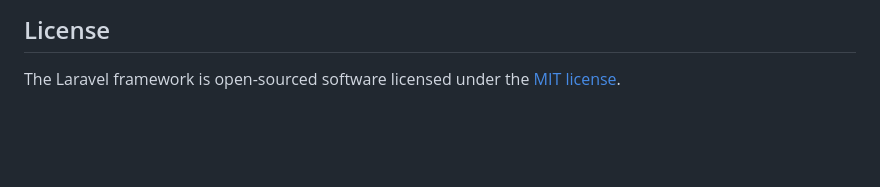
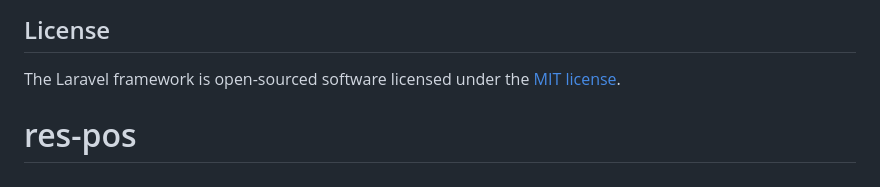
Before and after one commit to Echo-Scaler/res-backend-pos, a Markdown page: README.md, the part around the change. GitHub-like rendering; blank space fills up the shorter version.

```diff
--- a/README.md
+++ b/README.md
@@ -56,3 +56,4 @@ If you discover a security vulnerability within Laravel, please send an e-mail t
 ## License
 
 The Laravel framework is open-sourced software licensed under the [MIT license](https://opensource.org/licenses/MIT).
+# res-pos
```
